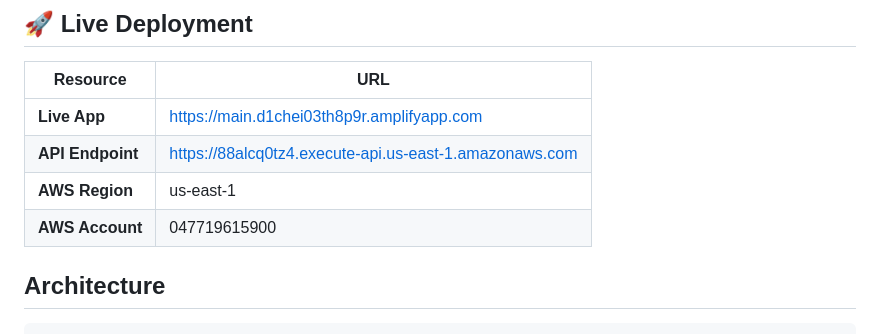
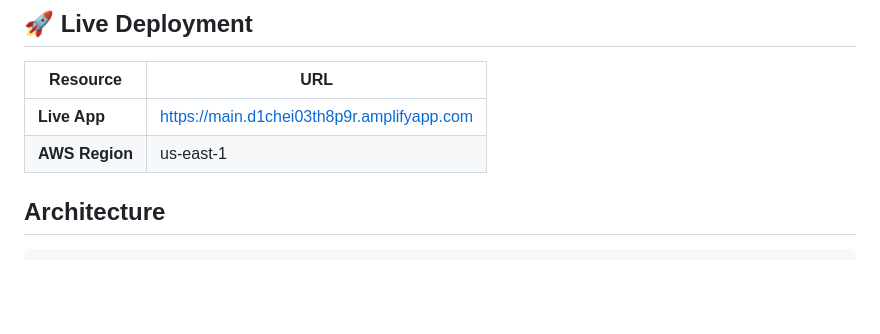
Before and after one commit to CeejayB3-human/Conversational-AI-bot, a Markdown page: README.md, the part around the change. Rendered like a GitHub page; blank space fills up the shorter version.

```diff
--- a/README.md
+++ b/README.md
@@ -8,9 +8,8 @@
 | Resource | URL |
 |---|---|
 | **Live App** | https://main.d1chei03th8p9r.amplifyapp.com |
-| **API Endpoint** | https://88alcq0tz4.execute-api.us-east-1.amazonaws.com |
 | **AWS Region** | us-east-1 |
-| **AWS Account** | 047719615900 |
+
 
 ## Architecture
 
```
